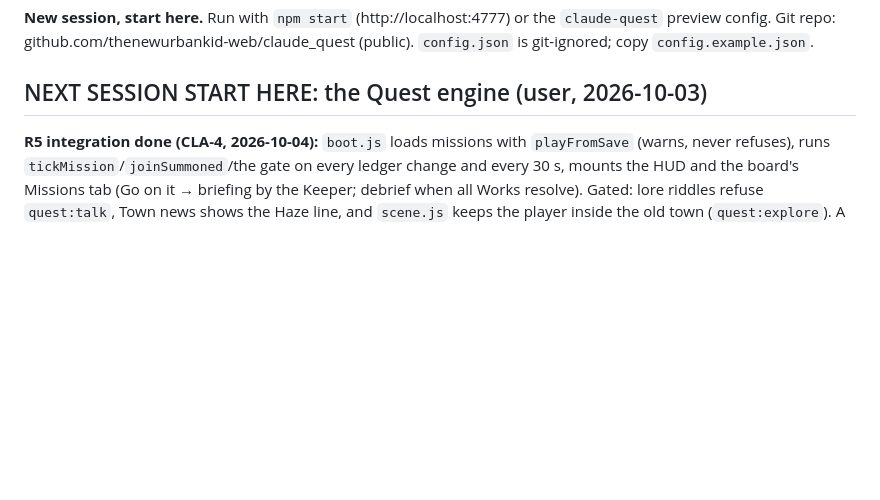
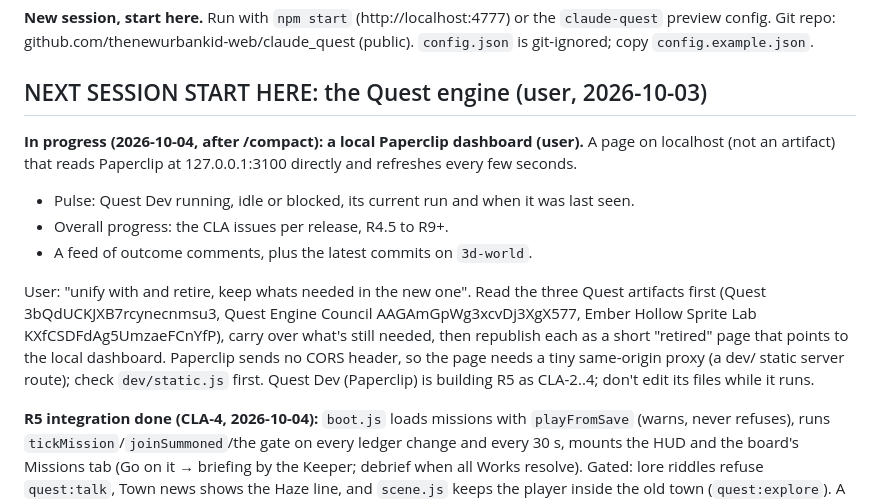
Before and after one commit to thenewurbankid-web/claude_quest, a Markdown page: HANDOFF.md, the part around the change. Drawn GitHub-style; blank space fills up the shorter version.

Commit message:
HANDOFF: local Paperclip dashboard plan, unifying and retiring the three Quest artifacts (user)
Co-Authored-By: Claude Opus 5.5 <noreply@anthropic.com>

```diff
--- a/HANDOFF.md
+++ b/HANDOFF.md
@@ -4,6 +4,18 @@
 Git repo: github.com/thenewurbankid-web/claude_quest (public). `config.json` is git-ignored; copy `config.example.json`.
 
 ## NEXT SESSION START HERE: the Quest engine (user, 2026-10-03)
+**In progress (2026-10-04, after /compact): a local Paperclip dashboard (user).** A page on localhost (not an artifact)
+that reads Paperclip at 127.0.0.1:3100 directly and refreshes every few seconds.
+- Pulse: Quest Dev running, idle or blocked, its current run and when it was last seen.
+- Overall progress: the CLA issues per release, R4.5 to R9+.
+- A feed of outcome comments, plus the latest commits on `3d-world`.
+
+User: "unify with and retire, keep whats needed in the new one". Read the three Quest artifacts first (Quest
+3bQdUCKJXB7rcynecnmsu3, Quest Engine Council AAGAmGpWg3xcvDj3XgX577, Ember Hollow Sprite Lab KXfCSDFdAg5UmzaeFCnYfP),
+carry over what's still needed, then republish each as a short "retired" page that points to the local dashboard.
+Paperclip sends no CORS header, so the page needs a tiny same-origin proxy (a dev/ static server route); check
+`dev/static.js` first. Quest Dev (Paperclip) is building R5 as CLA-2..4; don't edit its files while it runs.
+
 **R5 integration done (CLA-4, 2026-10-04):** `boot.js` loads missions with `playFromSave` (warns, never refuses), runs `tickMission`/`joinSummoned`/the gate on every ledger change and every 30 s, mounts the HUD and the board's Missions tab (Go on it → briefing by the Keeper; debrief when all Works resolve). Gated: lore riddles refuse `quest:talk`, Town news shows the Haze line, and `scene.js` keeps the player inside the old town (`quest:explore`). A finished saga opens its Sealed Hall through `sealedHalls` (no extra wiring). `npm test` 170 pass. **Untested in the browser:** everything here: the Missions tab, Go on it → briefing, debrief, HUD position (top-left, may overlap other HUDs), the explore lock at the town edge (set a Hall `dueAt` soon so pressure >= 0.75), summoned Keeper joining, 375px. **Next:** R5 browser check on `quest-static` (4790), then R4.5 The Bridge.
 **R5 UI built (CLA-3, 2026-10-04):** `mission-hud.js` (HUD, `briefingLines`/`debriefLines` spoken by the Work's Keeper through `conversation.say`, `talk`), a Missions tab in `town-board.js` (opts `missions`, `gated`, `onBegin`; gated Town news shows the Haze line), and `dev-missions.html`. No `boot.js`/`scene.js` edits. `npm test` 170 pass. **Untested in the browser:** the whole Missions tab, HUD position (top-left, may sit near other HUDs), briefing/debrief boxes, 375px. **Next:** CLA-4, R5 integration (also: the gated Town news must hide lore quests too; open the Sealed Hall on a finished saga).
 **R5 Keepers built (CLA-2, `f637232`, 2026-10-04):** `keeper-controls.js` adds `summon` (spends `summonCost` Ember, refuses a poor Well, empty or taken name), `joinSummoned` (a summoned Keeper joins when a Work it holds is `done`; integration must call it on every ledger change) and `release` (never deletes; refused while a live run exists). `keeper-hud.js` has Summon (form, then a confirm naming the Ember) and Release (press twice) in the Keepers dialog. `npm test` 168 pass. **Untested in the browser:** the Summon form and Release buttons (`dev-keepers.html`), 375px layout. **Next:** CLA-3, R5 UI (Missions tab, mission HUD).
```
